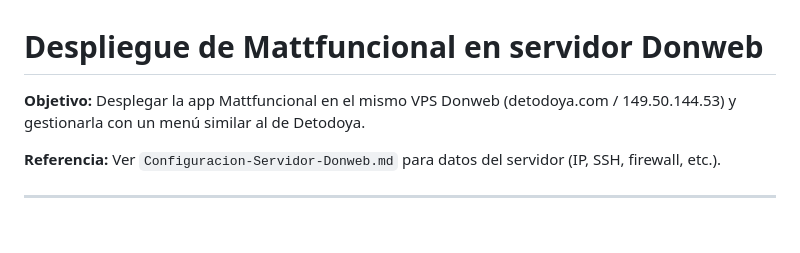
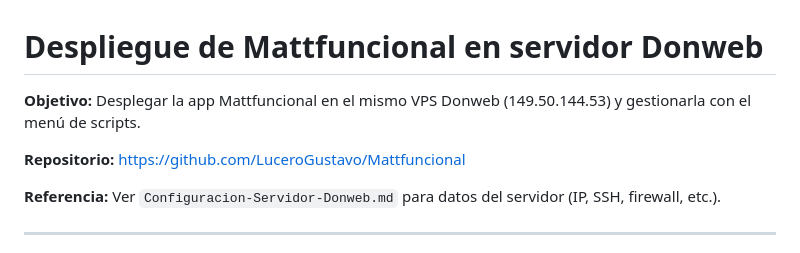
Before and after one commit to LuceroGustavo/Mattfuncional, a Markdown page: Documentacion/servidor/Despliegue-Mattfuncional-Donweb.md, the part around the change. Drawn GitHub-style; blank space fills up the shorter version.

Commit message:
commit 33 - Script menu mattfuncional en raiz

```diff
--- a/Documentacion/servidor/Despliegue-Mattfuncional-Donweb.md
+++ b/Documentacion/servidor/Despliegue-Mattfuncional-Donweb.md
@@ -1,6 +1,8 @@
 # Despliegue de Mattfuncional en servidor Donweb
 
-**Objetivo:** Desplegar la app Mattfuncional en el mismo VPS Donweb (detodoya.com / 149.50.144.53) y gestionarla con un menú similar al de Detodoya.
+**Objetivo:** Desplegar la app Mattfuncional en el mismo VPS Donweb (149.50.144.53) y gestionarla con el menú de scripts.
+
+**Repositorio:** https://github.com/LuceroGustavo/Mattfuncional
 
 **Referencia:** Ver `Configuracion-Servidor-Donweb.md` para datos del servidor (IP, SSH, firewall, etc.).
 
```
